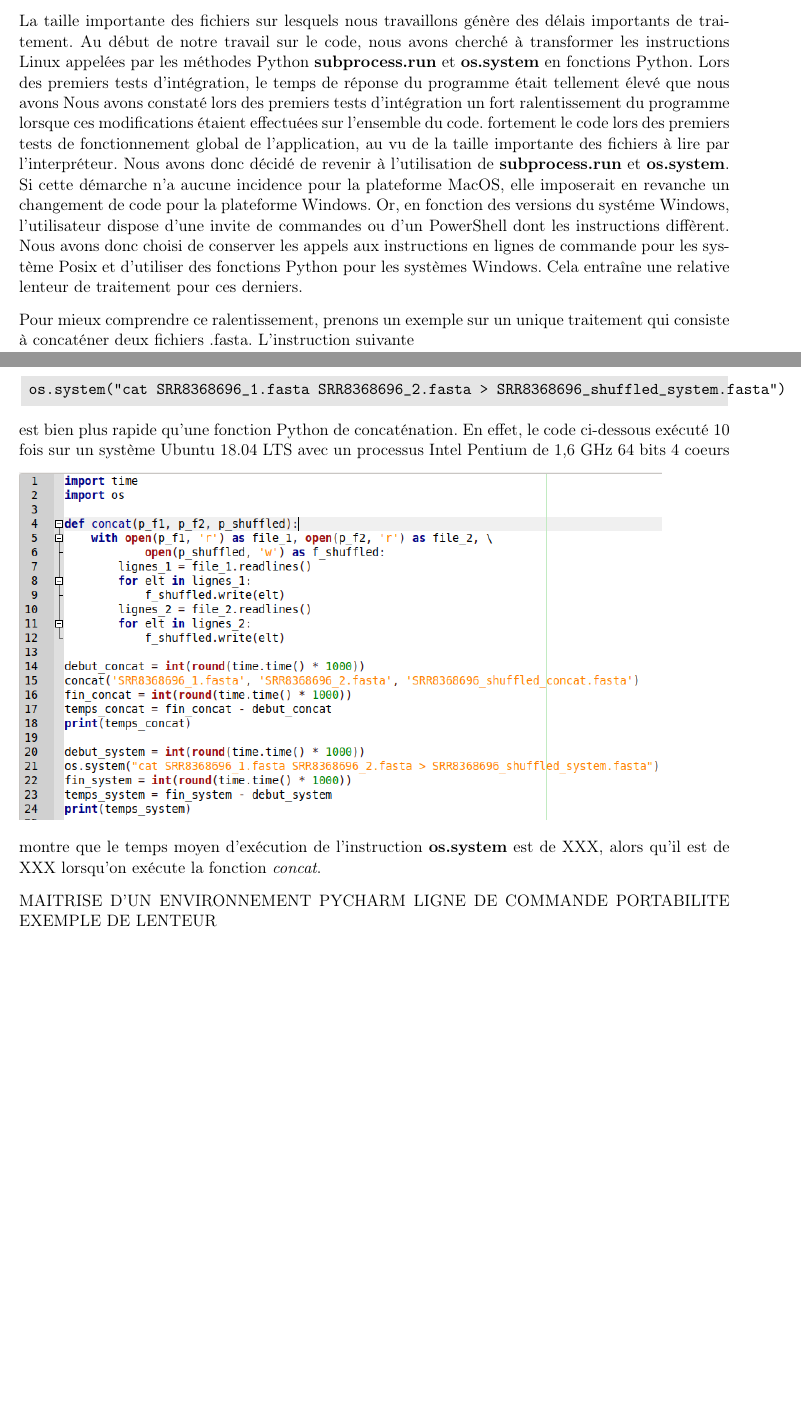
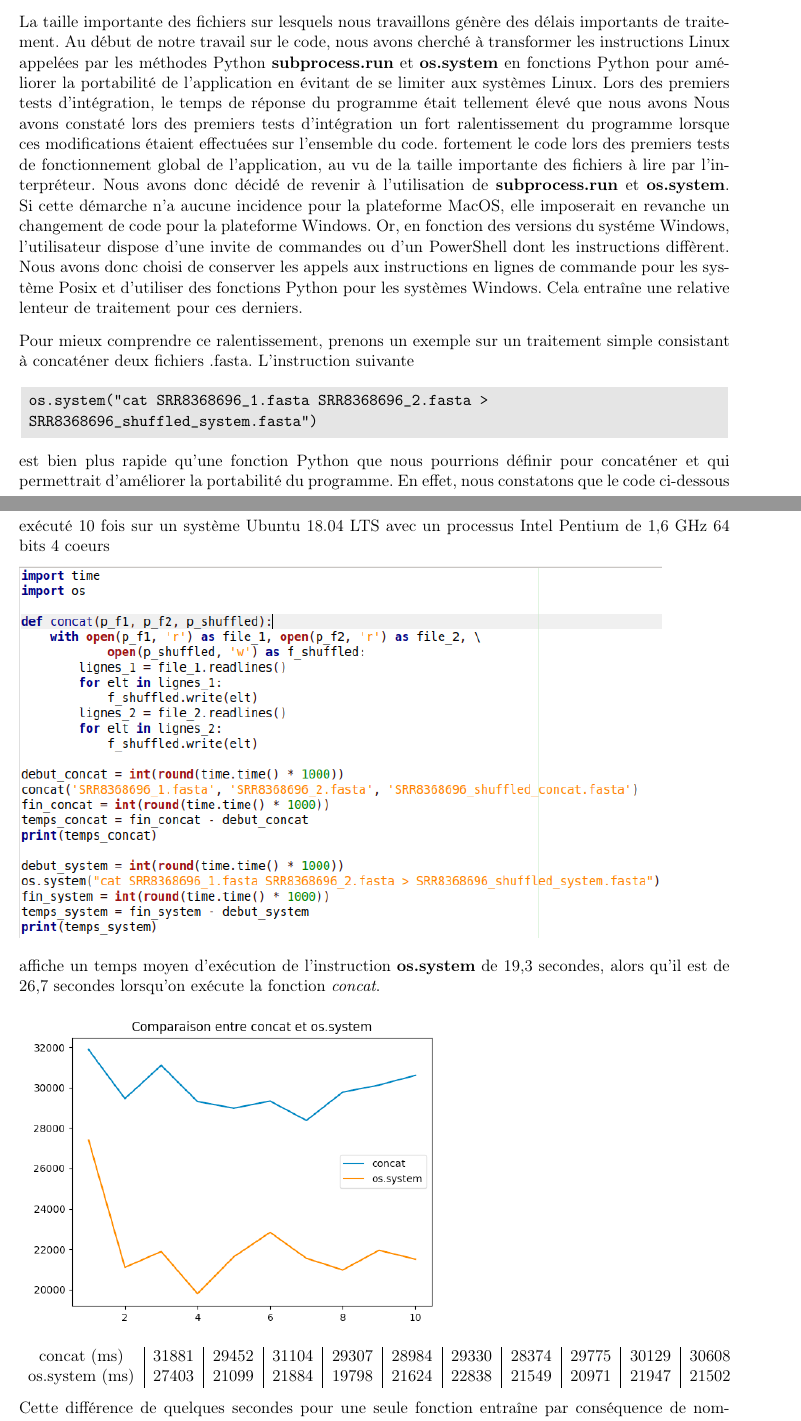
Before and after one commit to stephane-robin/Etat_art, a LaTeX document (rapport.tex): two parts of pages 34 and 35 of 42 before the commit and two parts of pages 35 and 36 of 42 after it, joined at a grey line, cut so that both start at the same text, the shorter picture padded with empty space. Compiled offline with pdfLaTeX.

Commit message:
working on report

```diff
--- a/rapport.tex
+++ b/rapport.tex
@@ -954,22 +945,9 @@ Les tests unitaires consistent à évaluer individuellement les composants de l'
 
 Il faut donc comprendre le fonctionnement, puis tester chaque portion de code et chaque fonction individuellement avec des paramètres choisis avant de l'incorporer dans le module \textit{\_\_main\_\_.py}. Il est donc nécessaire d'adapter au reste du code les fonctions déjà écrites, les documenter en anglais en vue d'une utilisation ultérieure, les rendre performantes en utilisant des compréhensions de listes, éviter les erreurs potentielles en rajoutant des blocs \textbf{try ... except} et des méthodes \textbf{.setdefault} et \textbf{.get}. Il faut également créer de nouvelles fonctions pour éviter la répétition de code.
 
-La taille importante des fichiers sur lesquels nous travaillons génère des délais importants de traitement. Au début de notre travail sur le code, nous avons cherché à transformer les instructions Linux appelées par les méthodes Python \textbf{subprocess.run} et \textbf{os.system} en fonctions Python. Lors des premiers tests d'intégration, le temps de réponse du programme était tellement élevé que nous avons Nous avons constaté lors des premiers tests d'intégration un fort ralentissement du programme lorsque ces modifications étaient effectuées sur l'ensemble du code. fortement le code lors des premiers tests de fonctionnement global de l'application, au vu de la taille importante des fichiers à lire par l'interpréteur. Nous avons donc décidé de revenir à l'utilisation de \textbf{subprocess.run} et \textbf{os.system}. Si cette démarche n'a aucune incidence pour la plateforme MacOS, elle imposerait en revanche un changement de code pour la plateforme Windows. Or, en fonction des versions du systéme Windows, l'utilisateur dispose d'une invite de commandes ou d'un PowerShell dont les instructions diffèrent. Nous avons donc choisi de conserver les appels aux instructions en lignes de commande pour les système Posix et d'utiliser des fonctions Python pour les systèmes Windows. Cela entraîne une relative lenteur de traitement pour ces derniers.
 
-Pour mieux comprendre ce ralentissement, prenons un exemple sur un unique traitement qui consiste à concaténer deux fichiers \text{.fasta}. L'instruction suivante
 
-\begin{tcolorbox}\texttt{os.system("cat SRR8368696\_1.fasta SRR8368696\_2.fasta > SRR8368696\_shuffled\_system.fasta")}\end{tcolorbox}
 
-est bien plus rapide qu'une fonction Python de concaténation. En effet, le code ci-dessous exécuté 10 fois sur un système Ubuntu 18.04 LTS avec un processus Intel Pentium de 1,6 GHz 64 bits 4 coeurs
-
-\includegraphics[width=15cm]{script_comparaison_time.png}
-
-montre que le temps moyen d'exécution de l'instruction \textbf{os.system} est de XXX, alors qu'il est de XXX lorsqu'on exécute la fonction \textit{concat}.
-
-MAITRISE D'UN ENVIRONNEMENT PYCHARM
-LIGNE DE COMMANDE
-PORTABILITE
-EXEMPLE DE LENTEUR
 
 % PYLINT --------------
 \subsection{Amélioration du code avec pylint}
@@ -1000,6 +978,29 @@ Les tests d'intégration permettent de valider l'inter-utilisabilité des diffé
 Pour cela, nous avons créé le package, nous nous sommes placés à la racine de l'application et avons exécuté le code du module \textit{\_\_main\_\_.py} directement.
 
 Dans le module \textit{\_\_main\_\_.py}, il faut d'abord importer le package \textit{crisprbuilder\_tb}, puis importer les modules \textit{crisprbuilder\_tb.fonctions.py} et \textit{crisprbuilder\_tb.bdd.py} sans oublier le nom du package sans quoi l'interpréteur ne parviendra pas à trouver ces modules même s'ils se situent à la racine du package.
+
+
+
+La taille importante des fichiers sur lesquels nous travaillons génère des délais importants de traitement. Au début de notre travail sur le code, nous avons cherché à transformer les instructions Linux appelées par les méthodes Python \textbf{subprocess.run} et \textbf{os.system} en fonctions Python pour améliorer la portabilité de l'application en évitant de se limiter aux systèmes Linux. Lors des premiers tests d'intégration, le temps de réponse du programme était tellement élevé que nous avons Nous avons constaté lors des premiers tests d'intégration un fort ralentissement du programme lorsque ces modifications étaient effectuées sur l'ensemble du code. fortement le code lors des premiers tests de fonctionnement global de l'application, au vu de la taille importante des fichiers à lire par l'interpréteur. Nous avons donc décidé de revenir à l'utilisation de \textbf{subprocess.run} et \textbf{os.system}. Si cette démarche n'a aucune incidence pour la plateforme MacOS, elle imposerait en revanche un changement de code pour la plateforme Windows. Or, en fonction des versions du systéme Windows, l'utilisateur dispose d'une invite de commandes ou d'un PowerShell dont les instructions diffèrent. Nous avons donc choisi de conserver les appels aux instructions en lignes de commande pour les système Posix et d'utiliser des fonctions Python pour les systèmes Windows. Cela entraîne une relative lenteur de traitement pour ces derniers.
+
+Pour mieux comprendre ce ralentissement, prenons un exemple sur un traitement simple consistant à concaténer deux fichiers \text{.fasta}. L'instruction suivante
+
+\begin{tcolorbox}\texttt{os.system("cat SRR8368696\_1.fasta SRR8368696\_2.fasta >\\ SRR8368696\_shuffled\_system.fasta")}\end{tcolorbox}
+
+est bien plus rapide qu'une fonction Python que nous pourrions définir pour concaténer et qui permettrait d'améliorer la portabilité du programme. En effet, nous constatons que le code ci-dessous exécuté 10 fois sur un système Ubuntu 18.04 LTS avec un processus Intel Pentium de 1,6 GHz 64 bits 4 coeurs
+
+\includegraphics[width=15cm]{script_comparaison_time.png}
+
+affiche un temps moyen d'exécution de l'instruction \textbf{os.system} de 19,3 secondes, alors qu'il est de 26,7 secondes lorsqu'on exécute la fonction \textit{concat}.
+
+\includegraphics[width=10cm]{comparaison_concat.png}
+
+\begin{tabular}{c|c|c|c|c|c|c|c|c|c|c}
+concat (ms) & 31881 & 29452 & 31104 & 29307 & 28984 & 29330 & 28374 & 29775 & 30129 & 30608 \\
+os.system (ms) & 27403 & 21099 & 21884 & 19798 & 21624 & 22838 & 21549 & 20971 & 21947 & 21502
+\end{tabular}
+
+Cette différence de quelques secondes pour une seule fonction entraîne par conséquence de nombreuses minutes de retard sur l'ensemble du code lors de son exécution.
 
 
 
```
Also changed, not shown: comparaison_concat.png (added), rapport.ind, rapport.pdf, script_comparaison_time.png, rapport.tex (25 more changed lines), 2 other files.
